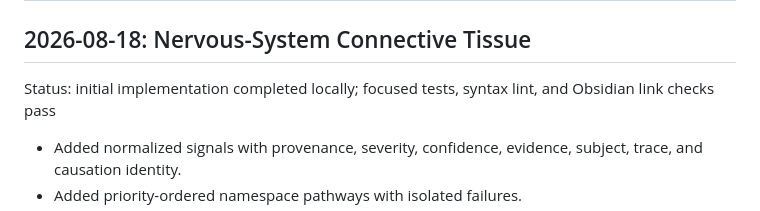
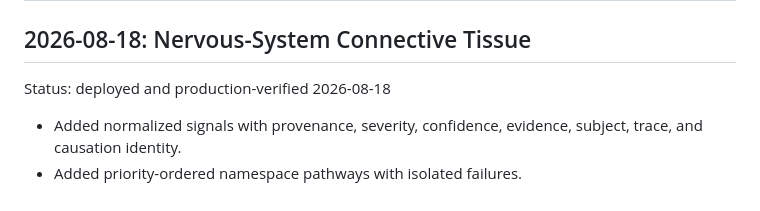
Before and after one commit to markgromer/os1, a Markdown page: docs/marcus/implementation-roadmap.md, the part around the change. GitHub-like rendering.

```diff
--- a/docs/marcus/implementation-roadmap.md
+++ b/docs/marcus/implementation-roadmap.md
@@ -2,7 +2,7 @@
 
 ## 2026-08-18: Nervous-System Connective Tissue
 
-Status: initial implementation completed locally; focused tests, syntax lint, and Obsidian link checks pass
+Status: deployed and production-verified 2026-08-18
 
 - Added normalized signals with provenance, severity, confidence, evidence, subject, trace, and causation identity.
 - Added priority-ordered namespace pathways with isolated failures.
```
Also changed, not shown: docs/marcus/nervous-system.md (+3 -1 lines).
